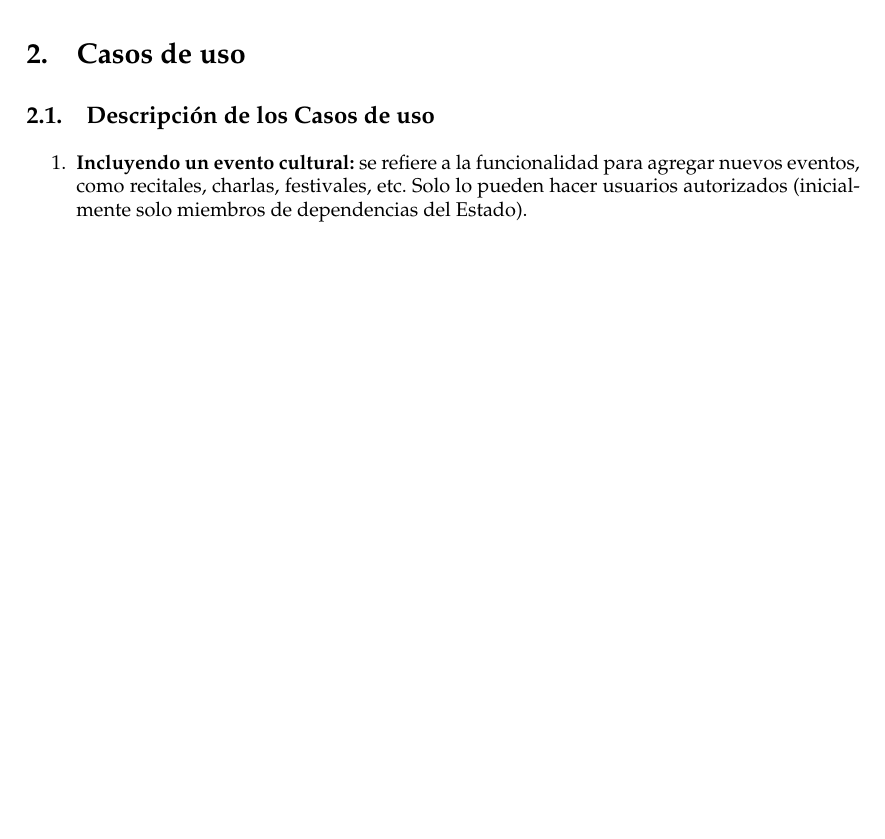
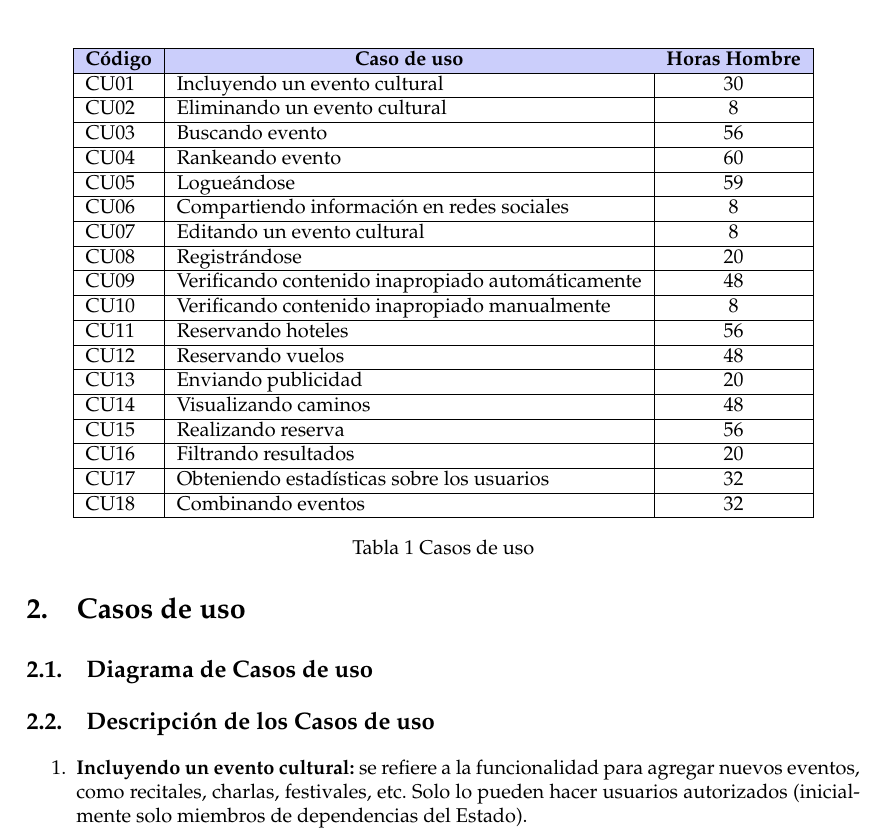
Before and after one commit to axelmaddonni/isw-tp2, a LaTeX document (informe/informe.tex, which reads informe/cu.tex): part of page 4 of 16, cut at the place of the change, the shorter picture padded with empty space. The pictures show the PDF file informe/informe.pdf that the author committed with the source.

Commit message:
Agregada tabla con casos de uso

```diff
--- a/informe/cu.tex
+++ b/informe/cu.tex
@@ -1,3 +1,37 @@
+% Please add the following required packages to your document preamble:
+% \usepackage[table,xcdraw]{xcolor}
+% If you use beamer only pass "xcolor=table" option, i.e. \documentclass[xcolor=table]{beamer}
+\begin{table}[]
+\centering
+\begin{tabular}{|l|l|c|}
+\hline
+\rowcolor[HTML]{CBCEFB}
+\multicolumn{1}{|c|}{\cellcolor[HTML]{CBCEFB}\textbf{Código}} & \multicolumn{1}{c|}{\cellcolor[HTML]{CBCEFB}\textbf{Caso de uso}} & \textbf{Horas Hombre} \\ \hline
+CU01                                                          & Incluyendo un evento cultural                                     & 30                    \\ \hline
+CU02                                                          & Eliminando un evento cultural                                     & 8                     \\ \hline
+CU03                                                          & Buscando evento                                                   & 56                    \\ \hline
+CU04                                                          & Rankeando evento                                                  & 60                    \\ \hline
+CU05                                                          & Logueándose                                                       & 59                    \\ \hline
+CU06                                                          & Compartiendo información en redes sociales                        & 8                     \\ \hline
+CU07                                                          & Editando un evento cultural                                       & 8                     \\ \hline
+CU08                                                          & Registrándose                                                     & 20                    \\ \hline
+CU09                                                          & Verificando contenido inapropiado automáticamente                 & 48                    \\ \hline
+CU10                                                          & Verificando contenido inapropiado manualmente                     & 8                     \\ \hline
+CU11                                                          & Reservando hoteles                                                & 56                    \\ \hline
+CU12                                                          & Reservando vuelos                                                 & 48                    \\ \hline
+CU13                                                          & Enviando publicidad                                               & 20                    \\ \hline
+CU14                                                          & Visualizando caminos                                              & 48                    \\ \hline
+CU15                                                          & Realizando reserva                                                & 56                    \\ \hline
+CU16                                                          & Filtrando resultados                                              & 20                    \\ \hline
+CU17                                                          & Obteniendo estadísticas sobre los usuarios                        & 32                    \\ \hline
+CU18                                                          & Combinando eventos                                                & 32                    \\ \hline
+\end{tabular}
+\caption{Casos de uso}
+\label{tab:cu}
+\end{table}
+
+\subsection{Diagrama de Casos de uso}
+
 \subsection{Descripción de los Casos de uso}
 \begin{enumerate}
   \item \textbf{Incluyendo un evento cultural:} se refiere a la funcionalidad para agregar nuevos eventos, como recitales, charlas, festivales, etc. Solo lo pueden hacer usuarios autorizados (inicialmente solo miembros de dependencias del Estado).
```
Also changed, not shown: informe/informe.pdf.
